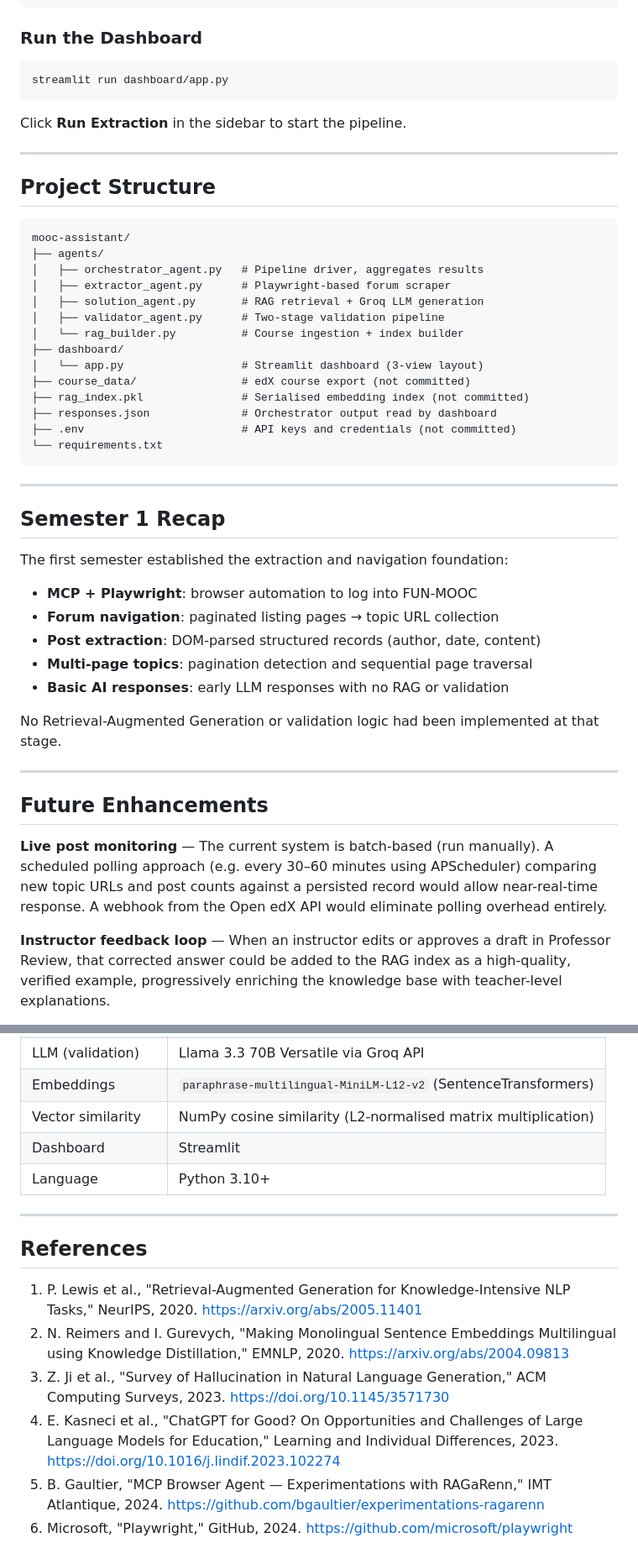
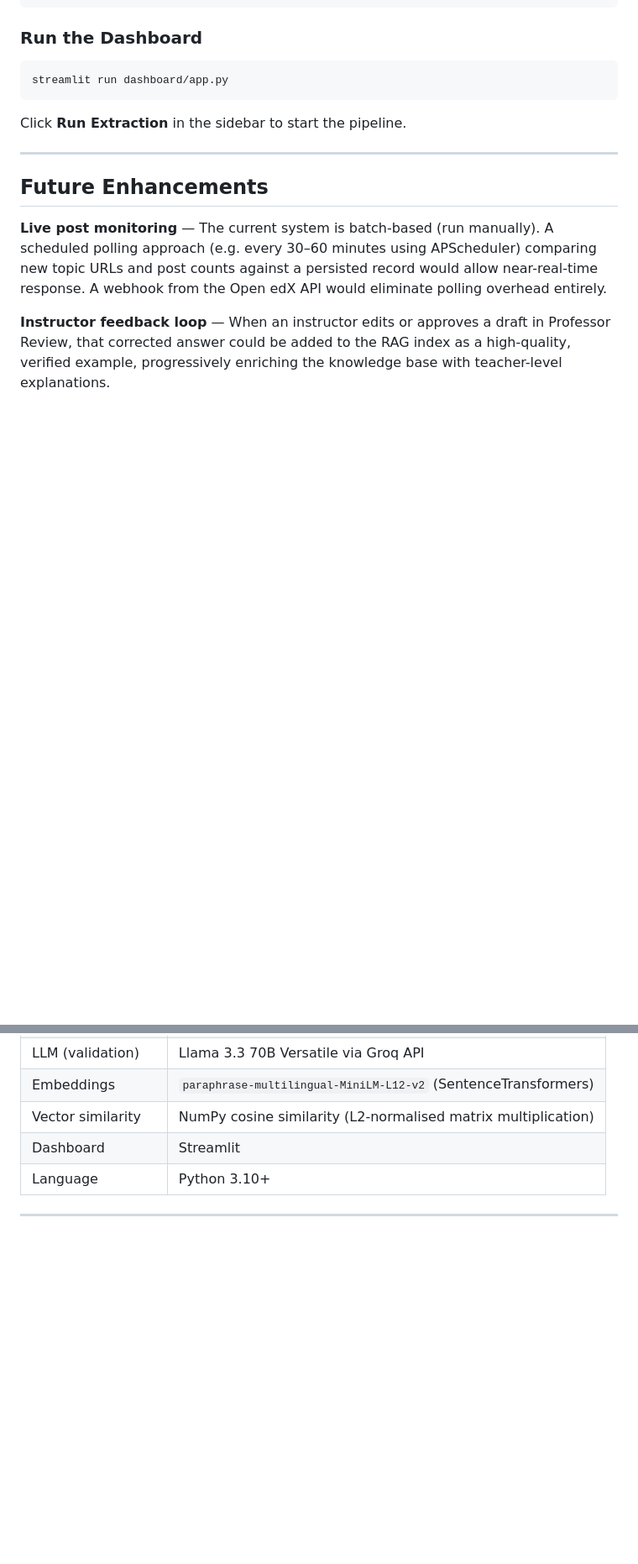
Before and after one commit to TarunVenkatesh12/MOOC-Assistant, a Markdown page: README.md, 2 parts joined by grey strips. Shown at 84% size. GitHub-like rendering; blank space fills up the shorter version.

````diff
--- a/README.md
+++ b/README.md
@@ -216,41 +216,6 @@ Click **Run Extraction** in the sidebar to start the pipeline.
 
 ---
 
-## Project Structure
-
-```
-mooc-assistant/
-├── agents/
-│   ├── orchestrator_agent.py   # Pipeline driver, aggregates results
-│   ├── extractor_agent.py      # Playwright-based forum scraper
-│   ├── solution_agent.py       # RAG retrieval + Groq LLM generation
-│   ├── validator_agent.py      # Two-stage validation pipeline
-│   └── rag_builder.py          # Course ingestion + index builder
-├── dashboard/
-│   └── app.py                  # Streamlit dashboard (3-view layout)
-├── course_data/                # edX course export (not committed)
-├── rag_index.pkl               # Serialised embedding index (not committed)
-├── responses.json              # Orchestrator output read by dashboard
-├── .env                        # API keys and credentials (not committed)
-└── requirements.txt
-```
-
----
-
-## Semester 1 Recap
-
-The first semester established the extraction and navigation foundation:
-
-- **MCP + Playwright**: browser automation to log into FUN-MOOC
-- **Forum navigation**: paginated listing pages → topic URL collection
-- **Post extraction**: DOM-parsed structured records (author, date, content)
-- **Multi-page topics**: pagination detection and sequential page traversal
-- **Basic AI responses**: early LLM responses with no RAG or validation
-
-No Retrieval-Augmented Generation or validation logic had been implemented at that stage.
-
----
-
 ## Future Enhancements
 
 **Live post monitoring** — The current system is batch-based (run manually). A scheduled polling approach (e.g. every 30–60 minutes using APScheduler) comparing new topic URLs and post counts against a persisted record would allow near-real-time response. A webhook from the Open edX API would eliminate polling overhead entirely.
@@ -274,12 +239,3 @@ No Retrieval-Augmented Generation or validation logic had been implemented at th
 | Language | Python 3.10+ |
 
 ---
-
-## References
-
-1. P. Lewis et al., "Retrieval-Augmented Generation for Knowledge-Intensive NLP Tasks," NeurIPS, 2020. https://arxiv.org/abs/2005.11401
-2. N. Reimers and I. Gurevych, "Making Monolingual Sentence Embeddings Multilingual using Knowledge Distillation," EMNLP, 2020. https://arxiv.org/abs/2004.09813
-3. Z. Ji et al., "Survey of Hallucination in Natural Language Generation," ACM Computing Surveys, 2023. https://doi.org/10.1145/3571730
-4. E. Kasneci et al., "ChatGPT for Good? On Opportunities and Challenges of Large Language Models for Education," Learning and Individual Differences, 2023. https://doi.org/10.1016/j.lindif.2023.102274
-5. B. Gaultier, "MCP Browser Agent — Experimentations with RAGaRenn," IMT Atlantique, 2024. https://github.com/bgaultier/experimentations-ragarenn
-6. Microsoft, "Playwright," GitHub, 2024. https://github.com/microsoft/playwright
````
